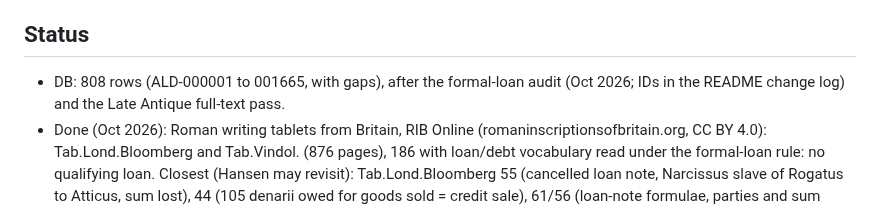
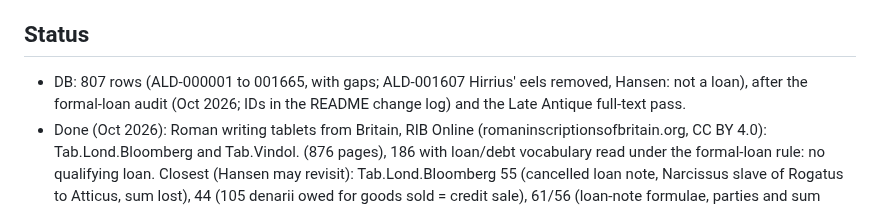
Before and after one commit to hansenvalueinvesting/ancient-loans-database, a Markdown page: .claude/CLAUDE.md, the part around the change. Drawn GitHub-style.

```diff
--- a/.claude/CLAUDE.md
+++ b/.claude/CLAUDE.md
@@ -225,7 +225,7 @@ by Claude under that grant (Roman-world pass):
    below; commit.
 
 ## Status
-- DB: 808 rows (ALD-000001 to 001665, with gaps), after the formal-loan audit (Oct 2026; IDs in the README
+- DB: 807 rows (ALD-000001 to 001665, with gaps; ALD-001607 Hirrius' eels removed, Hansen: not a loan), after the formal-loan audit (Oct 2026; IDs in the README
   change log) and the Late Antique full-text pass.
 - Done (Oct 2026): Roman writing tablets from Britain, RIB Online (romaninscriptionsofbritain.org, CC BY 4.0):
   Tab.Lond.Bloomberg and Tab.Vindol. (876 pages), 186 with loan/debt vocabulary read under the formal-loan rule:
```
Also changed, not shown: README.md (+3 -0 lines).
